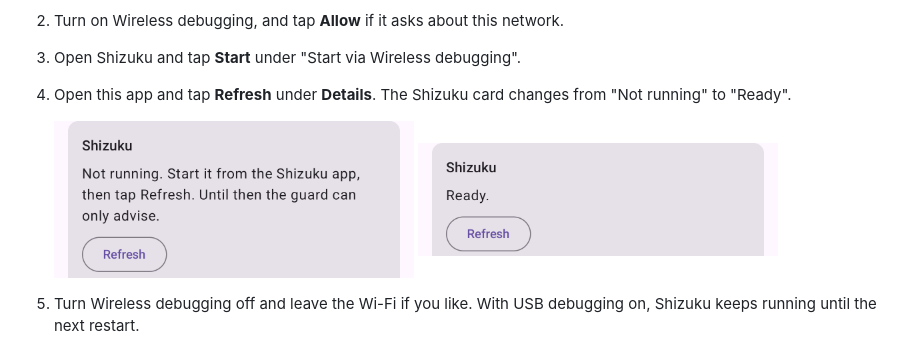
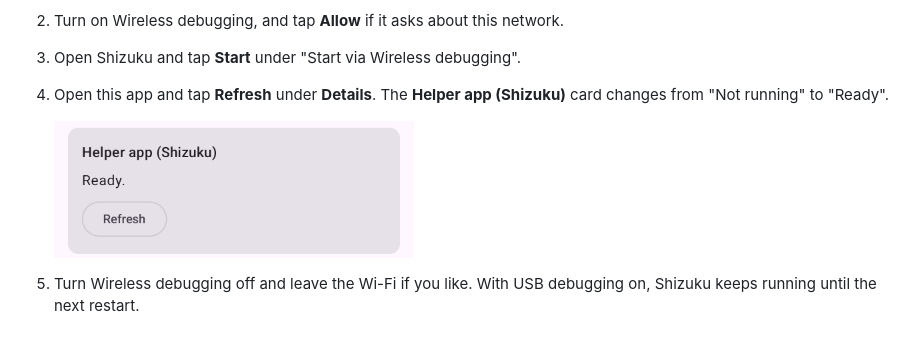
Before and after one commit to xiankai/ci-android-connection-doctor, a Markdown page: README.md, the part around one of its changes. GitHub-like rendering; pictures changed too: docs/shizuku/app-not-running.png (deleted), docs/shizuku/app-ready.png.

```diff
--- a/README.md
+++ b/README.md
@@ -68,10 +74,9 @@ Wireless debugging needs the phone connected to a Wi-Fi network, but any network
 1. Join any Wi-Fi network.
 2. Turn on Wireless debugging, and tap **Allow** if it asks about this network.
 3. Open Shizuku and tap **Start** under "Start via Wireless debugging".
-4. Open this app and tap **Refresh** under **Details**. The Shizuku card changes from "Not running" to "Ready".
+4. Open this app and tap **Refresh** under **Details**. The **Helper app (Shizuku)** card changes from "Not running" to "Ready".
 
-   <img src="docs/shizuku/app-not-running.png" width="360" alt="Shizuku card: Not running">
-   <img src="docs/shizuku/app-ready.png" width="360" alt="Shizuku card: Ready">
+   <img src="docs/shizuku/app-ready.png" width="360" alt="Helper app (Shizuku) card: Ready">
 5. Turn Wireless debugging off and leave the Wi-Fi if you like. With USB debugging on, Shizuku keeps running until the next restart.
 
 Shizuku runs inside Android's debugging service, and Android stops that service once neither USB debugging nor Wireless debugging is on. Shizuku stops with it. That happens when the phone leaves Wi-Fi with USB debugging off, since Wireless debugging then switches itself off, and when Developer options are turned off.
```
Also changed, not shown: other parts of README.md (+6 -0 lines).
